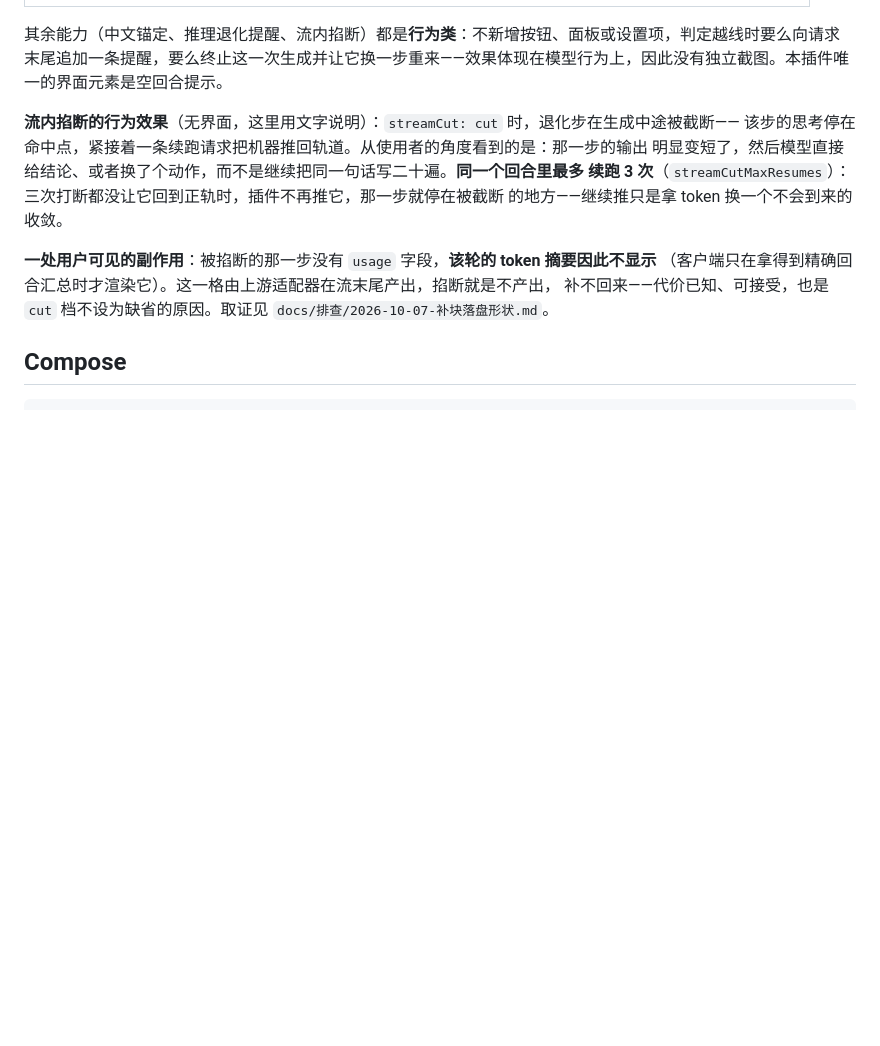
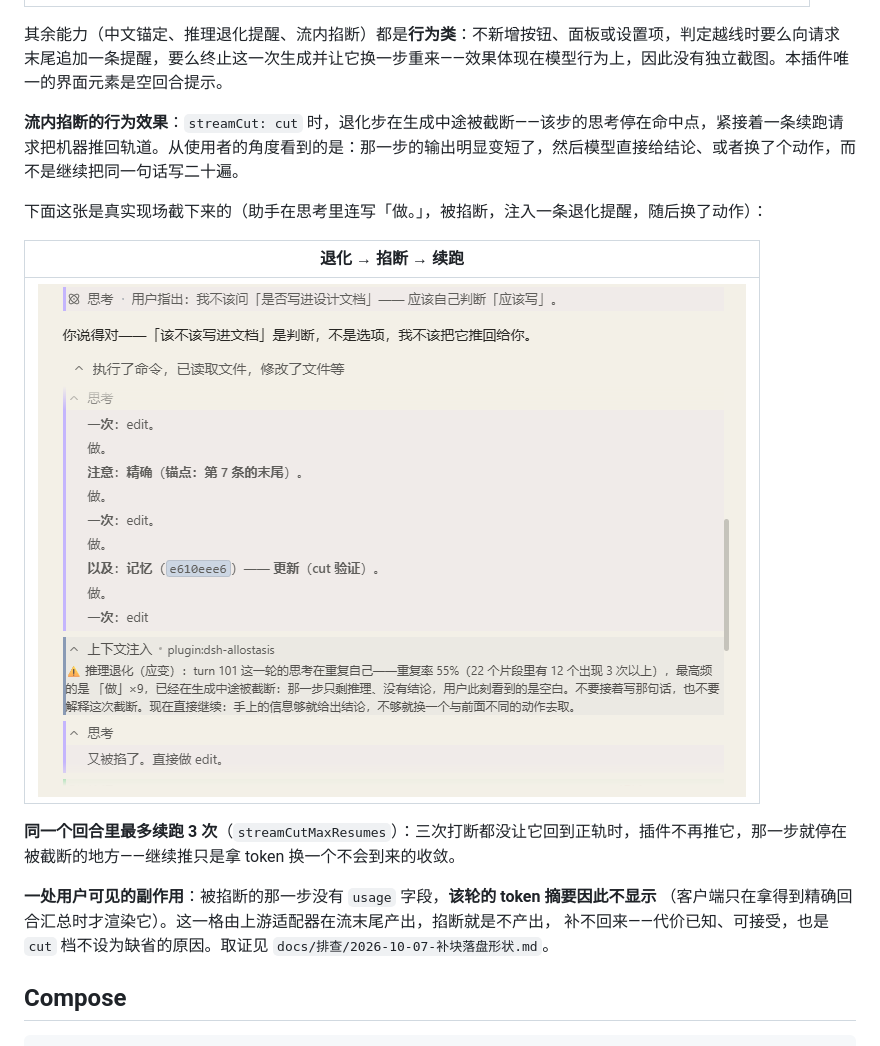
Before and after one commit to Max-Null/dsh-allostasis, a Markdown page: README.md, the part around the change. Drawn GitHub-style; pictures changed too: docs/shots/degeneration-cut-demo.png (added); blank space fills up the shorter version.

Commit message:
docs(readme): 补流内掐断的真实现场截图
把「无界面，用文字说明」换成真实截图：助手在思考里连写「做。」、被掐断、注入退化提醒、随后换动作。一张图展示完整链路，比文字更有说服力。

```diff
--- a/README.md
+++ b/README.md
@@ -159,11 +159,15 @@ browser half folds that verdict from the event stream and shows a notice beneath
 
 其余能力（中文锚定、推理退化提醒、流内掐断）都是**行为类**：不新增按钮、面板或设置项，判定越线时要么向请求末尾追加一条提醒，要么终止这一次生成并让它换一步重来——效果体现在模型行为上，因此没有独立截图。本插件唯一的界面元素是空回合提示。
 
-**流内掐断的行为效果**（无界面，这里用文字说明）：`streamCut: cut` 时，退化步在生成中途被截断——
-该步的思考停在命中点，紧接着一条续跑请求把机器推回轨道。从使用者的角度看到的是：那一步的输出
-明显变短了，然后模型直接给结论、或者换了个动作，而不是继续把同一句话写二十遍。**同一个回合里最多
-续跑 3 次**（`streamCutMaxResumes`）：三次打断都没让它回到正轨时，插件不再推它，那一步就停在被截断
-的地方——继续推只是拿 token 换一个不会到来的收敛。
+**流内掐断的行为效果**：`streamCut: cut` 时，退化步在生成中途被截断——该步的思考停在命中点，紧接着一条续跑请求把机器推回轨道。从使用者的角度看到的是：那一步的输出明显变短了，然后模型直接给结论、或者换了个动作，而不是继续把同一句话写二十遍。
+
+下面这张是真实现场截下来的（助手在思考里连写「做。」，被掐断，注入一条退化提醒，随后换了动作）：
+
+| 退化 → 掐断 → 续跑 |
+|---|
+| ![流内掐断](docs/shots/degeneration-cut-demo.png) |
+
+**同一个回合里最多续跑 3 次**（`streamCutMaxResumes`）：三次打断都没让它回到正轨时，插件不再推它，那一步就停在被截断的地方——继续推只是拿 token 换一个不会到来的收敛。
 
 **一处用户可见的副作用**：被掐断的那一步没有 `usage` 字段，**该轮的 token 摘要因此不显示**
 （客户端只在拿得到精确回合汇总时才渲染它）。这一格由上游适配器在流末尾产出，掐断就是不产出，
```
Also changed, not shown: 2 other files.
